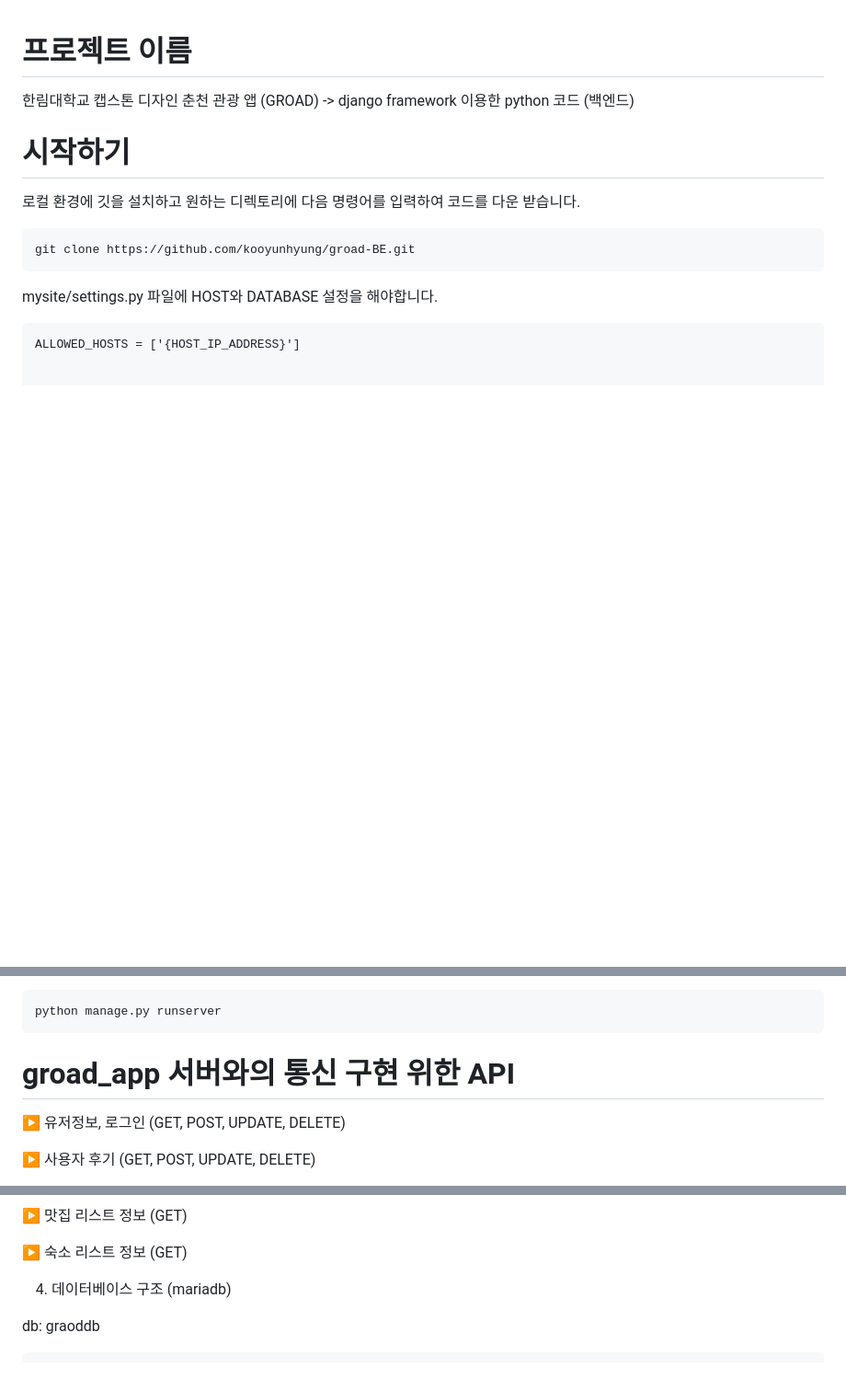
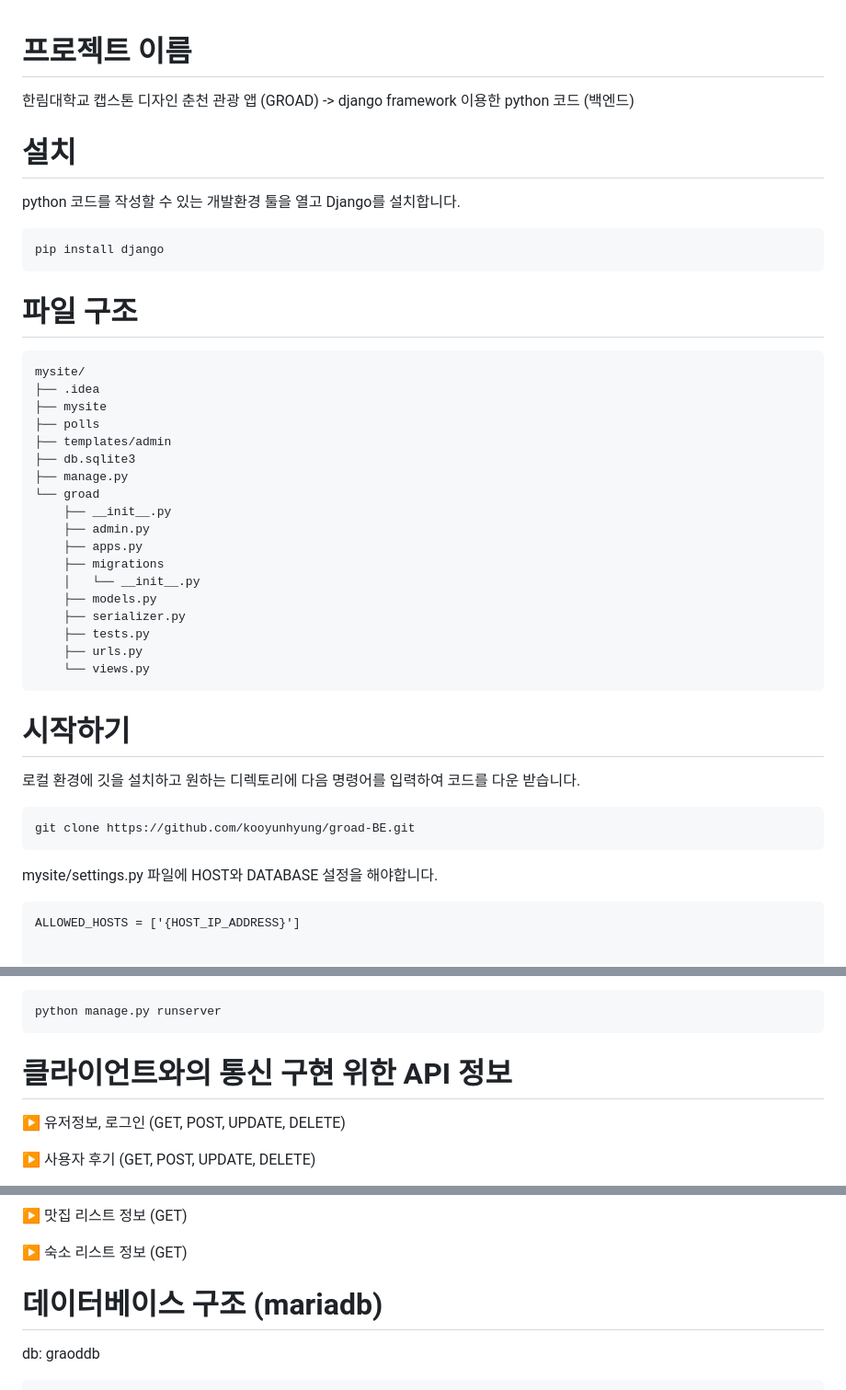
Before and after one commit to kooyunhyung/groad-BE, a Markdown page: README.md, 3 parts joined by grey strips. Shown: that part at 92% size. Drawn GitHub-style; blank space fills up the shorter version.

```diff
--- a/README.md
+++ b/README.md
@@ -1,6 +1,34 @@
 # 프로젝트 이름
 
   한림대학교 캡스톤 디자인 춘천 관광 앱 (GROAD) -> django framework 이용한 python 코드 (백엔드)
+
+# 설치
+
+  python 코드를 작성할 수 있는 개발환경 툴을 열고 Django를 설치합니다.
+
+    pip install django
+
+# 파일 구조
+
+    mysite/
+    ├── .idea
+    ├── mysite
+    ├── polls
+    ├── templates/admin
+    ├── db.sqlite3
+    ├── manage.py
+    └── groad
+        ├── __init__.py
+        ├── admin.py
+        ├── apps.py
+        ├── migrations
+        │   └── __init__.py
+        ├── models.py
+        ├── serializer.py
+        ├── tests.py
+        ├── urls.py
+        └── views.py
+
 
 # 시작하기
   로컬 환경에 깃을 설치하고 원하는 디렉토리에 다음 명령어를 입력하여 코드를 다운 받습니다.
@@ -32,7 +60,7 @@
 
     python manage.py runserver
 
-# groad_app 서버와의 통신 구현 위한 API
+# 클라이언트와의 통신 구현 위한 API 정보
 
 ▶ 유저정보, 로그인 (GET, POST, UPDATE, DELETE)
 
@@ -50,7 +78,7 @@
 
 ▶ 숙소 리스트 정보 (GET)
 
-4. 데이터베이스 구조 (mariadb)
+# 데이터베이스 구조 (mariadb)
 
   db: graoddb
 
```
